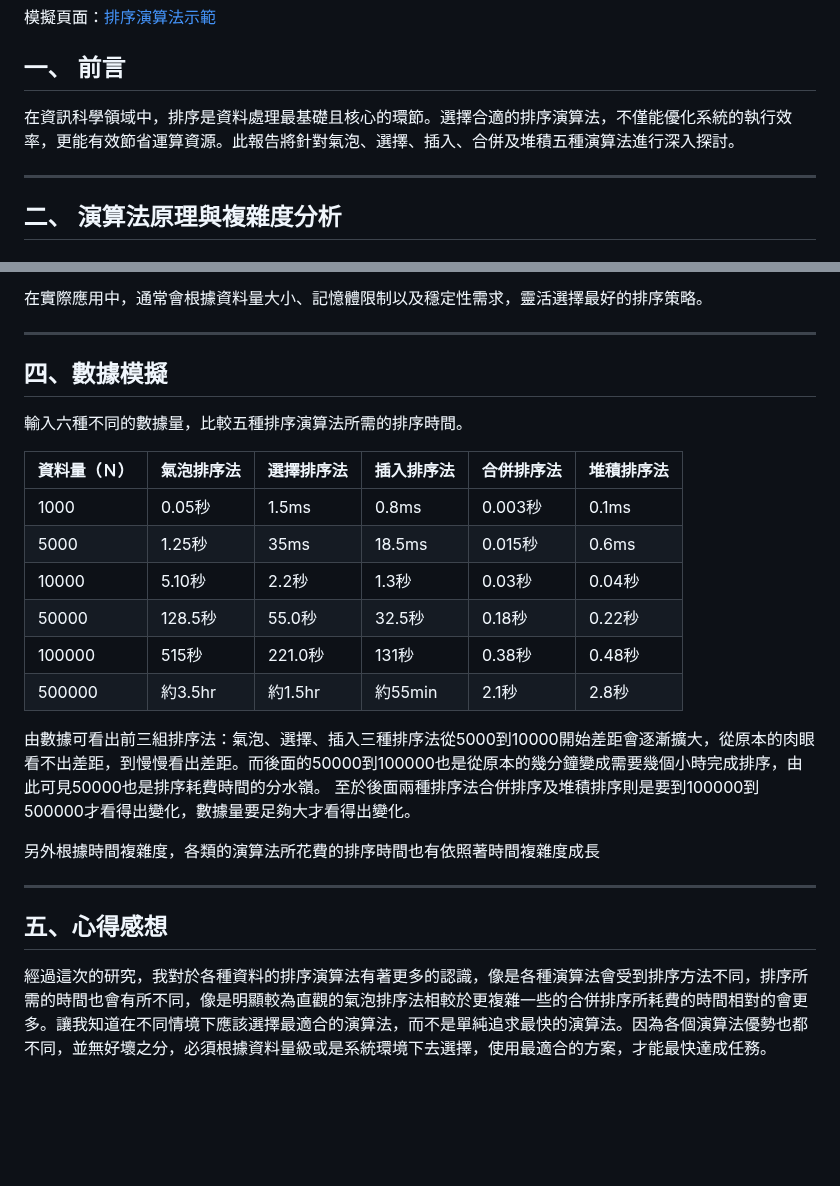
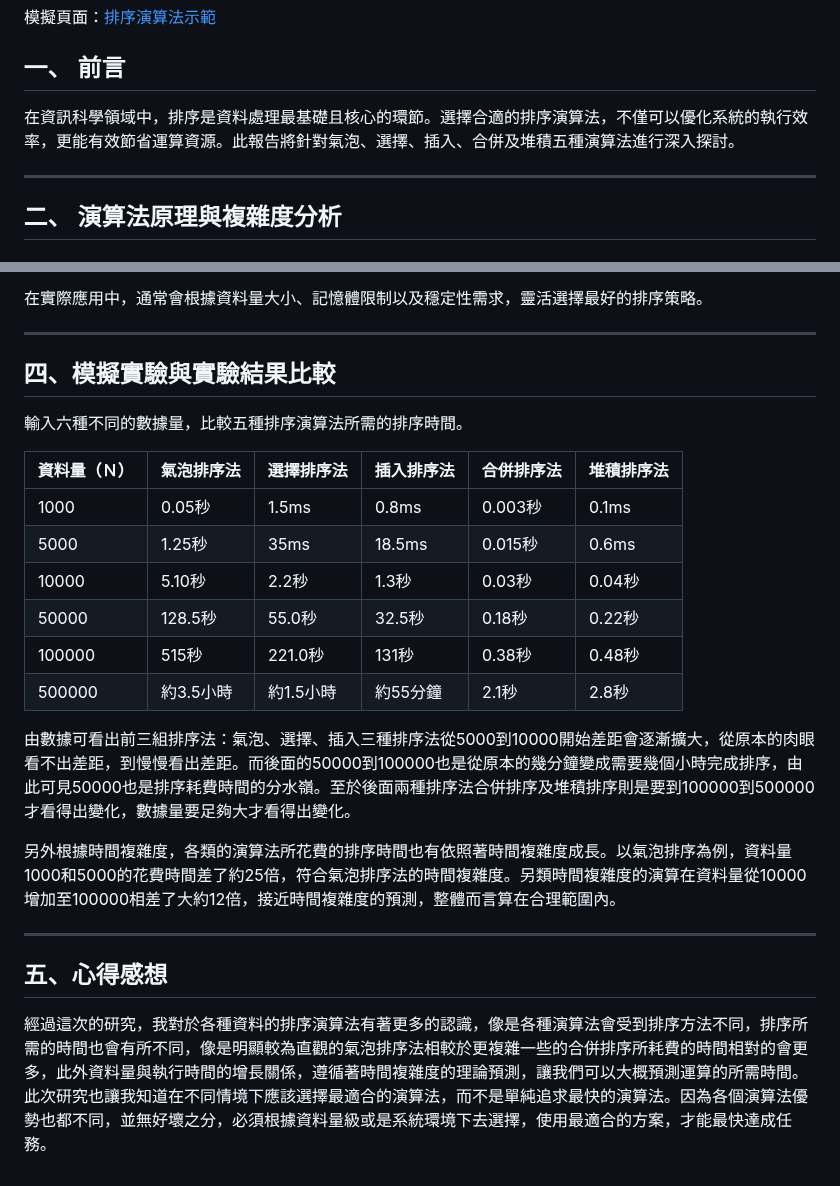
Before and after one commit to lichangye-art/sort_report, a Markdown page: README.md, 2 parts joined by grey strips. Rendered like a GitHub page; blank space fills up the shorter version.

```diff
--- a/README.md
+++ b/README.md
@@ -6,7 +6,7 @@
 模擬頁面：[排序演算法示範](https://lichangye-art.github.io/sort_report/)
 
 ## 一、 前言
-在資訊科學領域中，排序是資料處理最基礎且核心的環節。選擇合適的排序演算法，不僅能優化系統的執行效率，更能有效節省運算資源。此報告將針對氣泡、選擇、插入、合併及堆積五種演算法進行深入探討。
+在資訊科學領域中，排序是資料處理最基礎且核心的環節。選擇合適的排序演算法，不僅可以優化系統的執行效率，更能有效節省運算資源。此報告將針對氣泡、選擇、插入、合併及堆積五種演算法進行深入探討。
 
 ---
 
@@ -68,7 +68,7 @@
 
 ---
 
-## 四、數據模擬
+## 四、模擬實驗與實驗結果比較
 
 輸入六種不同的數據量，比較五種排序演算法所需的排序時間。
 
@@ -79,15 +79,14 @@
 | 10000  | 5.10秒  | 2.2秒   | 1.3秒   | 0.03秒  | 0.04秒 |
 | 50000  | 128.5秒 | 55.0秒  | 32.5秒  | 0.18秒  | 0.22秒 |
 | 100000 | 515秒   | 221.0秒 | 131秒   | 0.38秒  | 0.48秒 |
-| 500000 | 約3.5hr | 約1.5hr | 約55min | 2.1秒   | 2.8秒  |
+| 500000 | 約3.5小時 | 約1.5小時 | 約55分鐘 | 2.1秒   | 2.8秒  |
 
-由數據可看出前三組排序法：氣泡、選擇、插入三種排序法從5000到10000開始差距會逐漸擴大，從原本的肉眼看不出差距，到慢慢看出差距。而後面的50000到100000也是從原本的幾分鐘變成需要幾個小時完成排序，由此可見50000也是排序耗費時間的分水嶺。
-至於後面兩種排序法合併排序及堆積排序則是要到100000到500000才看得出變化，數據量要足夠大才看得出變化。
+由數據可看出前三組排序法：氣泡、選擇、插入三種排序法從5000到10000開始差距會逐漸擴大，從原本的肉眼看不出差距，到慢慢看出差距。而後面的50000到100000也是從原本的幾分鐘變成需要幾個小時完成排序，由此可見50000也是排序耗費時間的分水嶺。至於後面兩種排序法合併排序及堆積排序則是要到100000到500000才看得出變化，數據量要足夠大才看得出變化。
 
-另外根據時間複雜度，各類的演算法所花費的排序時間也有依照著時間複雜度成長
+另外根據時間複雜度，各類的演算法所花費的排序時間也有依照著時間複雜度成長。以氣泡排序為例，資料量1000和5000的花費時間差了約25倍，符合氣泡排序法的時間複雜度。另類時間複雜度的演算在資料量從10000增加至100000相差了大約12倍，接近時間複雜度的預測，整體而言算在合理範圍內。
 
 ---
 
 ## 五、心得感想
 
-經過這次的研究，我對於各種資料的排序演算法有著更多的認識，像是各種演算法會受到排序方法不同，排序所需的時間也會有所不同，像是明顯較為直觀的氣泡排序法相較於更複雜一些的合併排序所耗費的時間相對的會更多。讓我知道在不同情境下應該選擇最適合的演算法，而不是單純追求最快的演算法。因為各個演算法優勢也都不同，並無好壞之分，必須根據資料量級或是系統環境下去選擇，使用最適合的方案，才能最快達成任務。
+經過這次的研究，我對於各種資料的排序演算法有著更多的認識，像是各種演算法會受到排序方法不同，排序所需的時間也會有所不同，像是明顯較為直觀的氣泡排序法相較於更複雜一些的合併排序所耗費的時間相對的會更多，此外資料量與執行時間的增長關係，遵循著時間複雜度的理論預測，讓我們可以大概預測運算的所需時間。此次研究也讓我知道在不同情境下應該選擇最適合的演算法，而不是單純追求最快的演算法。因為各個演算法優勢也都不同，並無好壞之分，必須根據資料量級或是系統環境下去選擇，使用最適合的方案，才能最快達成任務。
```
